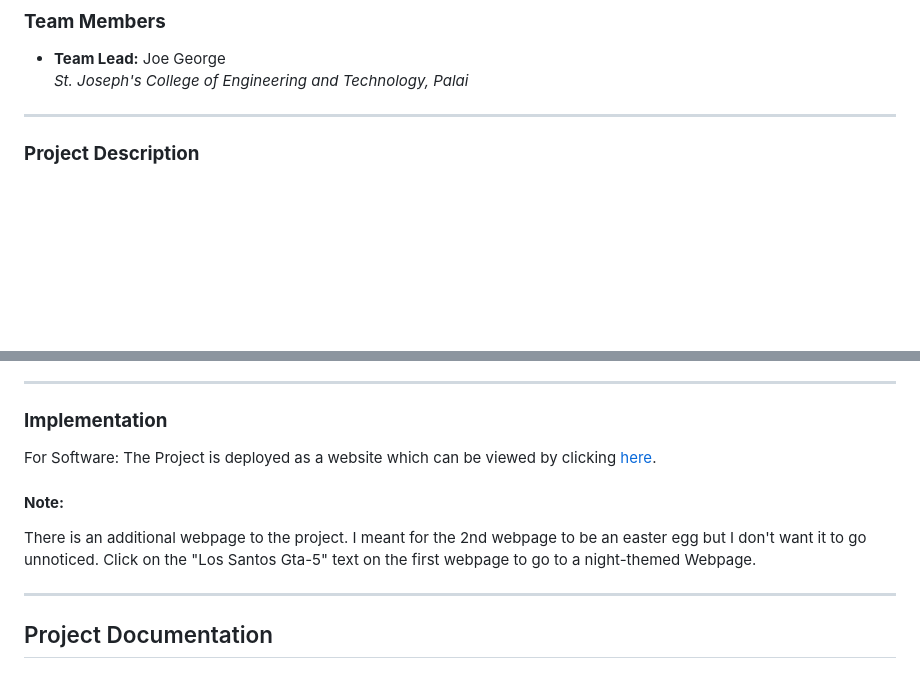
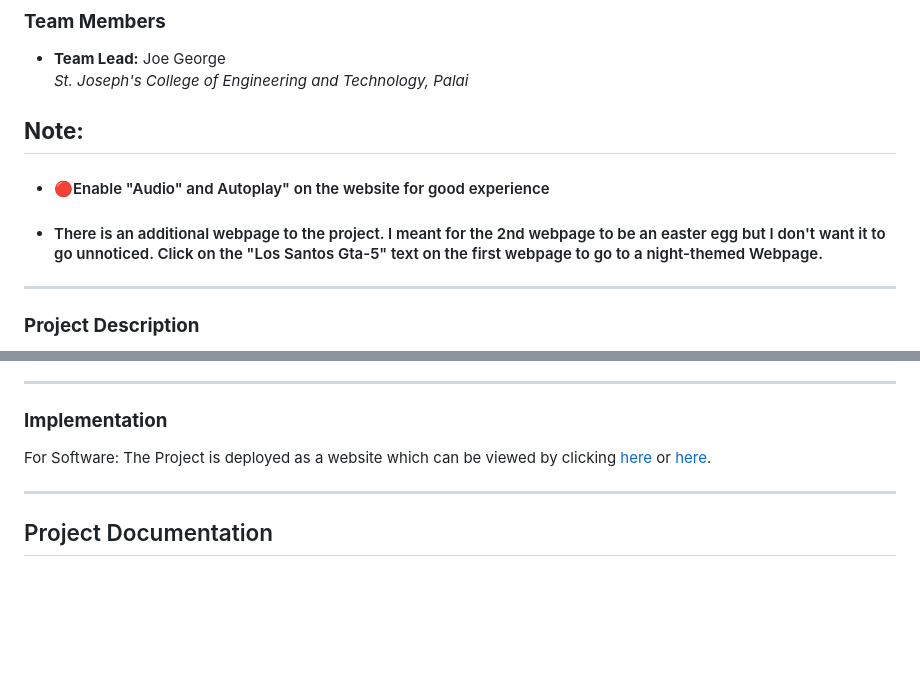
Before and after one commit to joegeorge022/Los-Angeles-Drive, a Markdown page: README.md, 2 parts joined by grey strips. Drawn GitHub-style; blank space fills up the shorter version.

```diff
--- a/README.md
+++ b/README.md
@@ -12,6 +12,10 @@
 ### **Team Members**
 - **Team Lead:** Joe George
   *St. Joseph's College of Engineering and Technology, Palai*
+
+## **Note:**
+- #### 🔴Enable "Audio" and Autoplay" on the website for good experience
+- #### There is an additional webpage to the project. I meant for the 2nd webpage to be an easter egg but I don't want it to go unnoticed. Click on the "Los Santos Gta-5" text on the first webpage to go to a night-themed Webpage.
 
 ---
 
@@ -52,10 +56,7 @@ This project delivers a captivating virtual ride through Los Angeles, blending s
 
 ### **Implementation**
 For Software:
-The Project is deployed as a website which can be viewed by clicking [here](https://joegeorge022.github.io/Los-Angeles-Drive/).
-
-#### **Note:**
-There is an additional webpage to the project. I meant for the 2nd webpage to be an easter egg but I don't want it to go unnoticed. Click on the "Los Santos Gta-5" text on the first webpage to go to a night-themed Webpage.
+The Project is deployed as a website which can be viewed by clicking [here](https://joegeorge022.github.io/Los-Angeles-Drive/) or [here](https://los-angeles-drive.pages.dev/).
 
 ---
 
```
